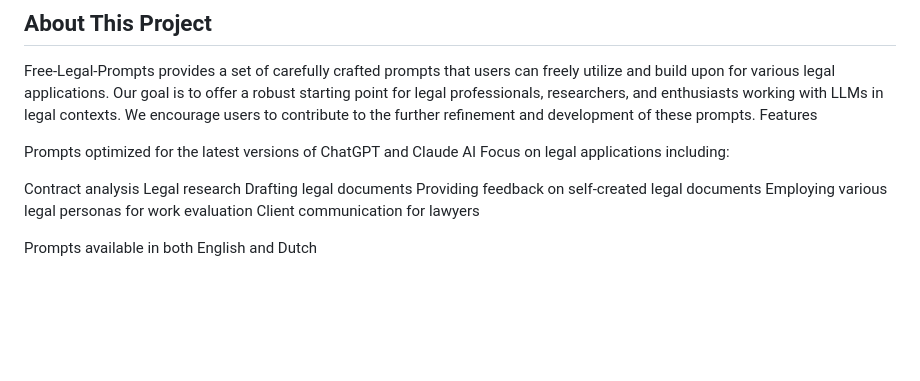
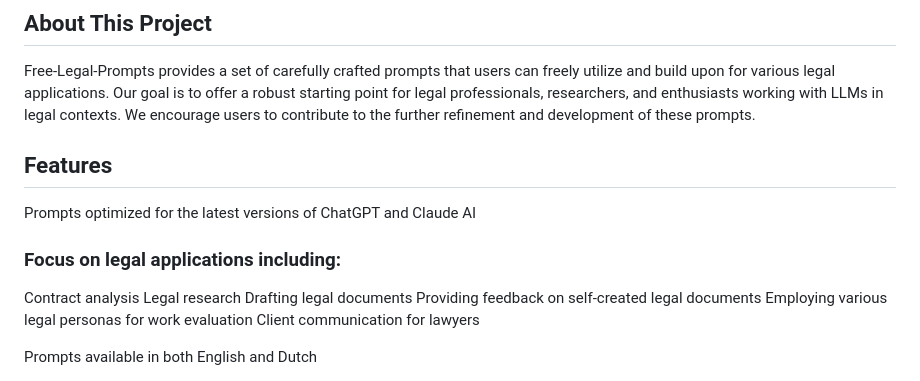
Before and after one commit to anthonyloeff/Free-Legal-Prompts, a Markdown page: README.md, the part around the change. Drawn GitHub-style; blank space fills up the shorter version.

```diff
--- a/README.md
+++ b/README.md
@@ -3,11 +3,10 @@ Welcome to the Free-Prompts repository! This project offers a collection of prom
 
 ## About This Project
 Free-Legal-Prompts provides a set of carefully crafted prompts that users can freely utilize and build upon for various legal applications. Our goal is to offer a robust starting point for legal professionals, researchers, and enthusiasts working with LLMs in legal contexts. We encourage users to contribute to the further refinement and development of these prompts.
-Features
 
+## Features
 Prompts optimized for the latest versions of ChatGPT and Claude AI
-Focus on legal applications including:
-
+### Focus on legal applications including:
 Contract analysis
 Legal research
 Drafting legal documents
```
